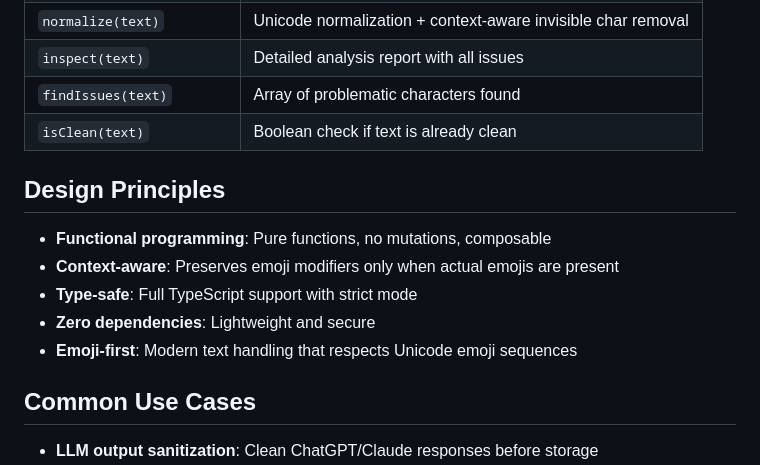
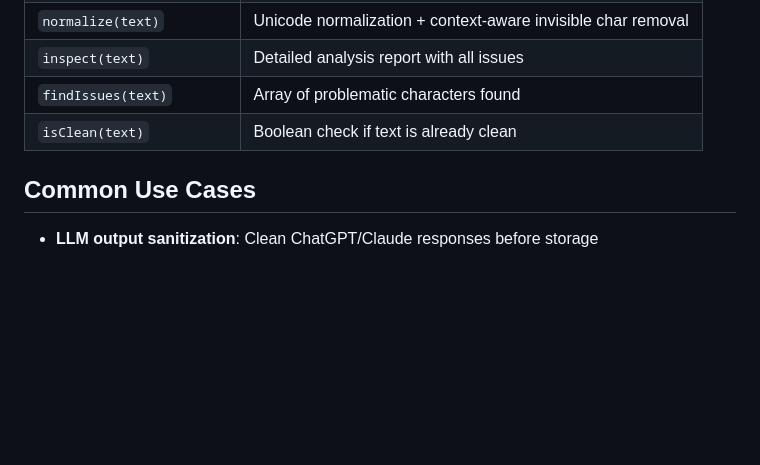
Before and after one commit to teimurjan/unllm, a Markdown page: README.md, the part around the change. Rendered like a GitHub page; blank space fills up the shorter version.

Commit message:
docs: remove design principles

```diff
--- a/README.md
+++ b/README.md
@@ -136,14 +136,6 @@ const normalized = normalize("é");  // NFD → NFC
 | `findIssues(text)` | Array of problematic characters found |
 | `isClean(text)` | Boolean check if text is already clean |
 
-## Design Principles
-
-- **Functional programming**: Pure functions, no mutations, composable
-- **Context-aware**: Preserves emoji modifiers only when actual emojis are present
-- **Type-safe**: Full TypeScript support with strict mode
-- **Zero dependencies**: Lightweight and secure
-- **Emoji-first**: Modern text handling that respects Unicode emoji sequences
-
 ## Common Use Cases
 
 - **LLM output sanitization**: Clean ChatGPT/Claude responses before storage
```
